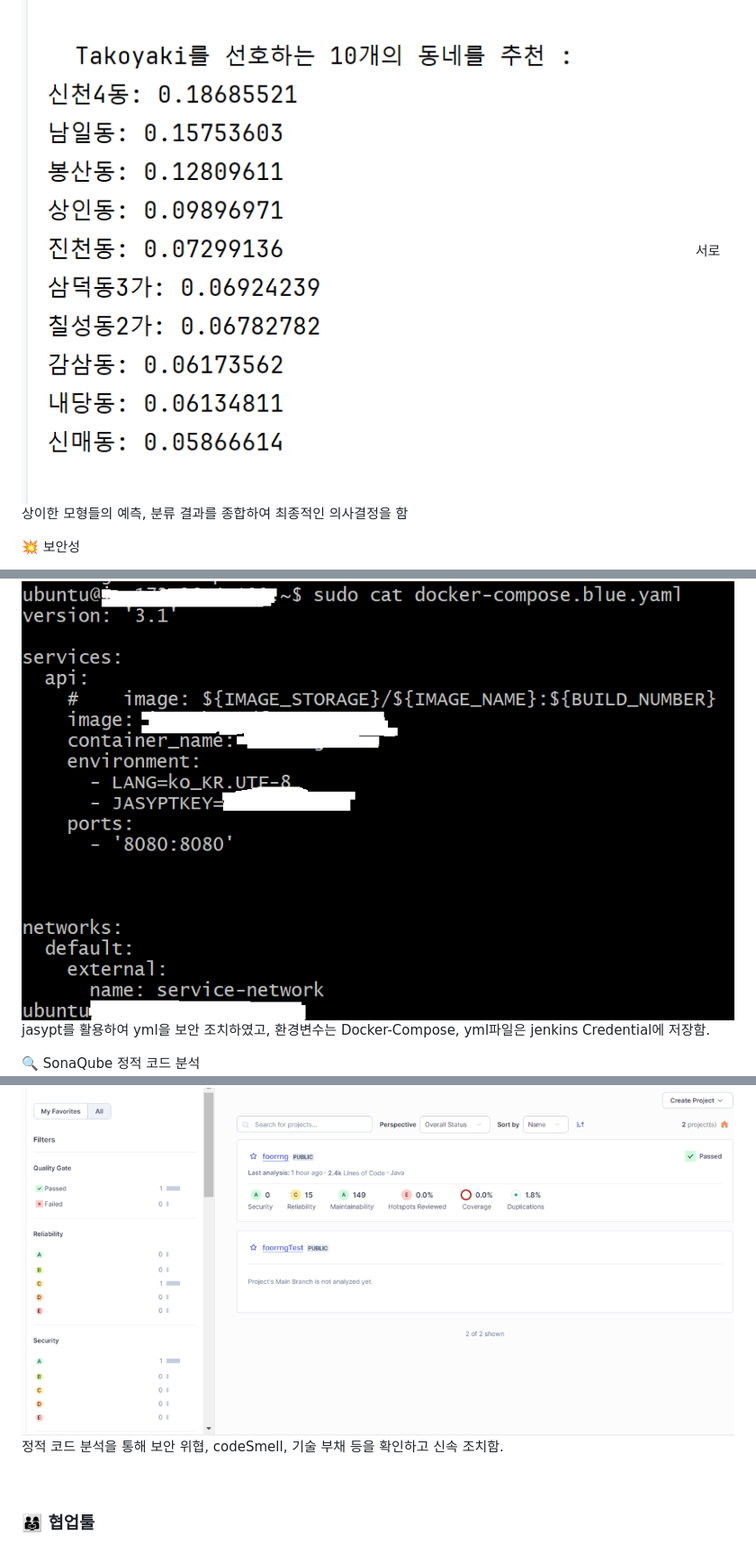
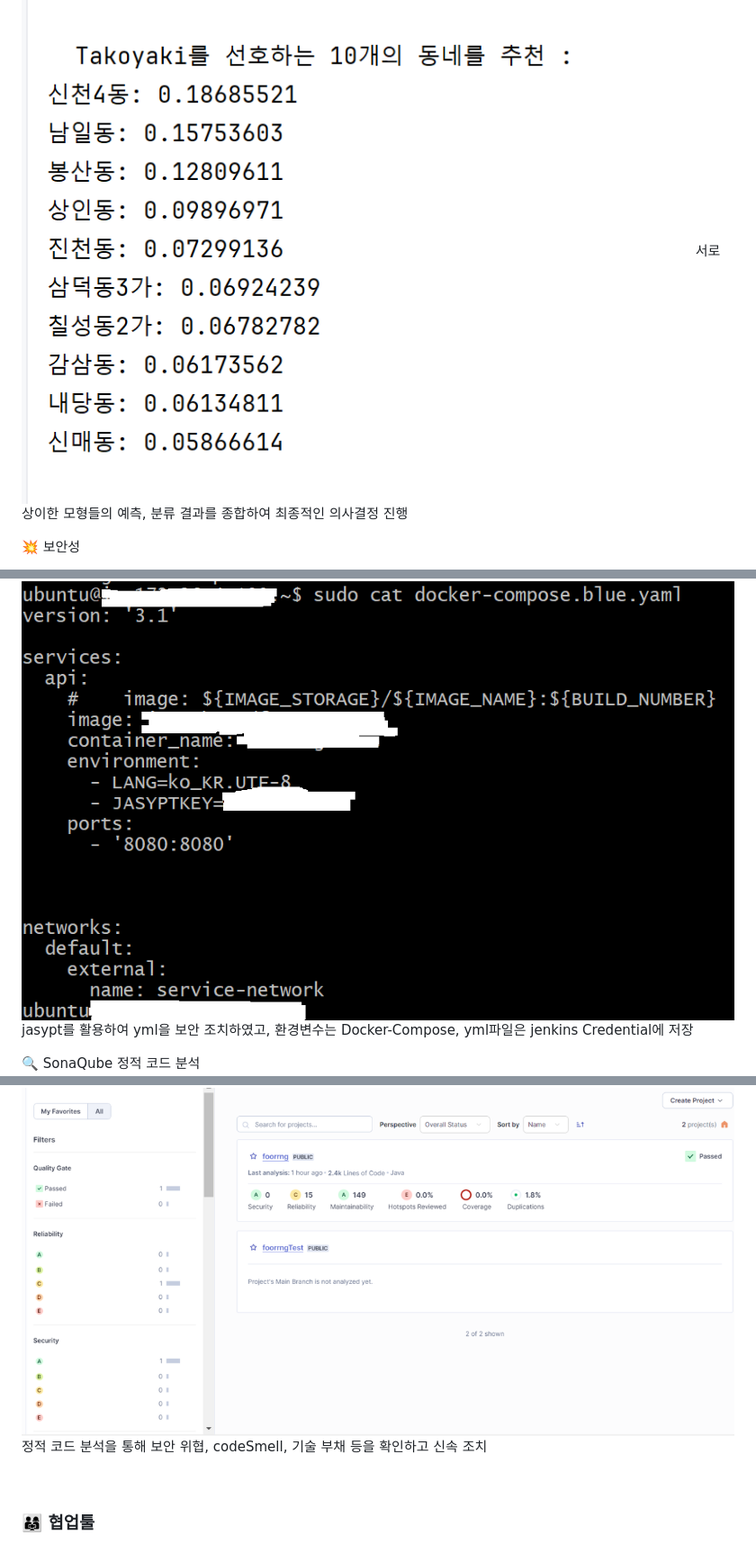
Before and after one commit to SteelZoo/Foorrng, a Markdown page: README.md, 3 parts joined by grey strips. Shown at 90% size. Rendered like a GitHub page.

Commit message:
[Readme] 파일 업로드

```diff
--- a/README.md
+++ b/README.md
@@ -95,7 +95,7 @@
 
 🧩 앙상블의 특성 이용
 ![Alt text](./readmefile/BtotalScore.png)
-서로 상이한 모형들의 예측, 분류 결과를 종합하여 최종적인 의사결정을 함
+서로 상이한 모형들의 예측, 분류 결과를 종합하여 최종적인 의사결정 진행
 
 💥 보안성
 >
@@ -106,11 +106,11 @@
 
 🗝️ yml 암호화
 ![Alt text](./readmefile/UDocker.png)
-jasypt를 활용하여 yml을 보안 조치하였고, 환경변수는 Docker-Compose, yml파일은 jenkins Credential에 저장함.
+jasypt를 활용하여 yml을 보안 조치하였고, 환경변수는 Docker-Compose, yml파일은 jenkins Credential에 저장
 
 🔍 SonaQube 정적 코드 분석
 ![Alt text](./readmefile/SonaQube.png)
-정적 코드 분석을 통해 보안 위협, codeSmell, 기술 부채 등을 확인하고 신속 조치함.
+정적 코드 분석을 통해 보안 위협, codeSmell, 기술 부채 등을 확인하고 신속 조치
 
 
 <br>
```
Also changed, not shown: other parts of README.md (+2 -2 lines).
